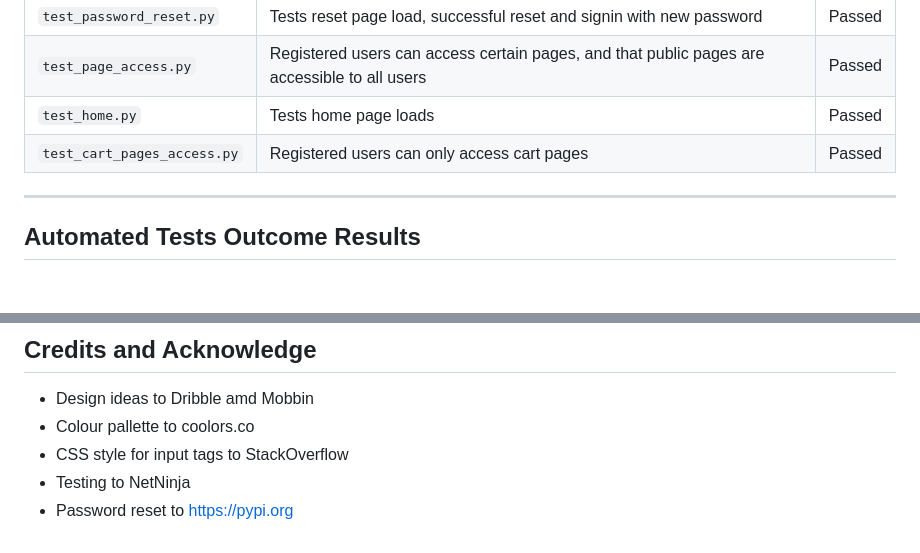
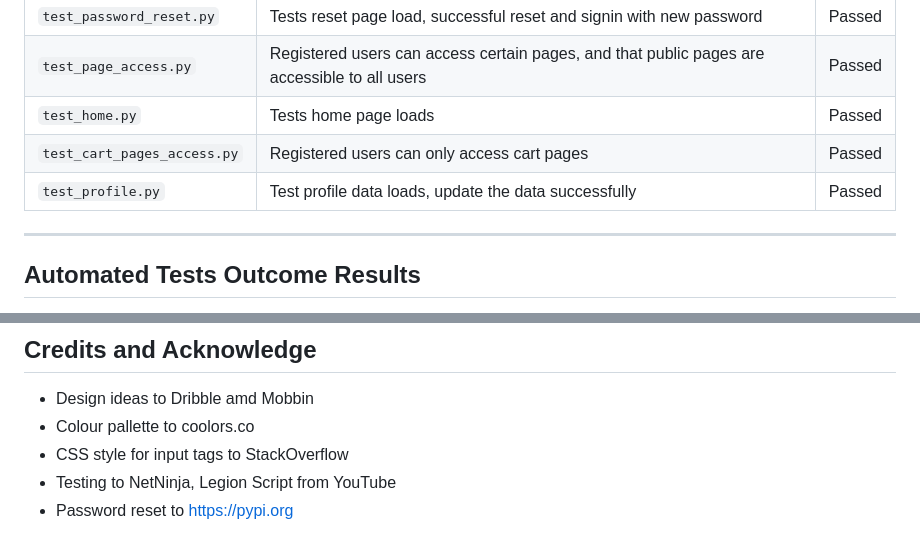
Before and after one commit to Basit-Dev/JobMate, a Markdown page: README.md, 2 parts joined by grey strips. GitHub-like rendering; blank space fills up the shorter version.

Commit message:
Test profile settings
Tests for data loading and saving new data

```diff
--- a/README.md
+++ b/README.md
@@ -341,6 +341,7 @@ As a **Engineer**:
 | `test_page_access.py`         | Registered users can access certain pages, and that public pages are accessible to all users  | Passed |
 | `test_home.py`                | Tests home page loads                                                                         | Passed |
 | `test_cart_pages_access.py`   | Registered users can only access cart pages                                                   | Passed |
+| `test_profile.py`             | Test profile data loads, update the data successfully                                         | Passed |
 
 ---
 
@@ -383,5 +389,5 @@ As a **Engineer**:
 - Design ideas to Dribble amd Mobbin
 - Colour pallette to coolors.co
 - CSS style for input tags to StackOverflow
-- Testing to NetNinja
+- Testing to NetNinja, Legion Script from YouTube
 - Password reset to https://pypi.org
```
Also changed, not shown: other parts of README.md (+5 -0 lines), documentation/test_logs/test_profile.png (added), 3 other files.
